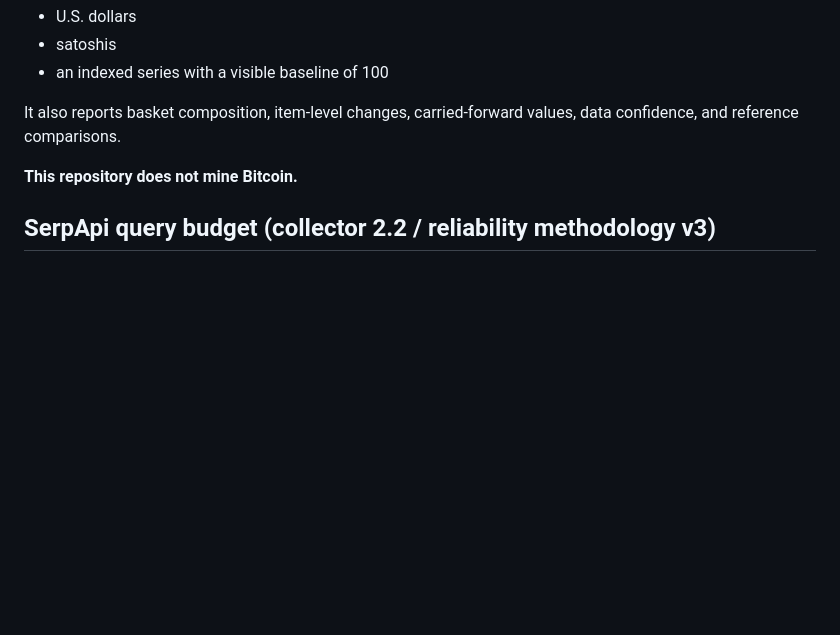
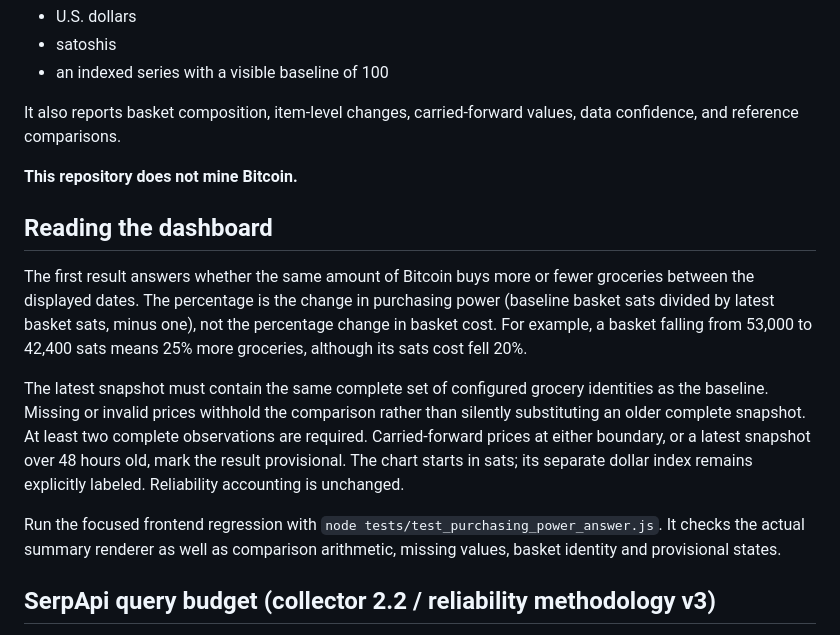
Before and after one commit to rbarrios815/Bitcoin-Dashboard, a Markdown page: README.md, the part around the change. Rendered like a GitHub page; blank space fills up the shorter version.

Commit message:
Integrate clearer Bitcoin purchasing-power result with corrected reliability

```diff
--- a/README.md
+++ b/README.md
@@ -13,6 +13,14 @@ It compares the cost of a fixed, standardized shopping basket in:
 It also reports basket composition, item-level changes, carried-forward values, data confidence, and reference comparisons.
 
 **This repository does not mine Bitcoin.**
+
+## Reading the dashboard
+
+The first result answers whether the same amount of Bitcoin buys more or fewer groceries between the displayed dates. The percentage is the change in purchasing power (baseline basket sats divided by latest basket sats, minus one), not the percentage change in basket cost. For example, a basket falling from 53,000 to 42,400 sats means 25% more groceries, although its sats cost fell 20%.
+
+The latest snapshot must contain the same complete set of configured grocery identities as the baseline. Missing or invalid prices withhold the comparison rather than silently substituting an older complete snapshot. At least two complete observations are required. Carried-forward prices at either boundary, or a latest snapshot over 48 hours old, mark the result provisional. The chart starts in sats; its separate dollar index remains explicitly labeled. Reliability accounting is unchanged.
+
+Run the focused frontend regression with `node tests/test_purchasing_power_answer.js`. It checks the actual summary renderer as well as comparison arithmetic, missing values, basket identity and provisional states.
 
 ## SerpApi query budget (collector 2.2 / reliability methodology v3)
 
```
